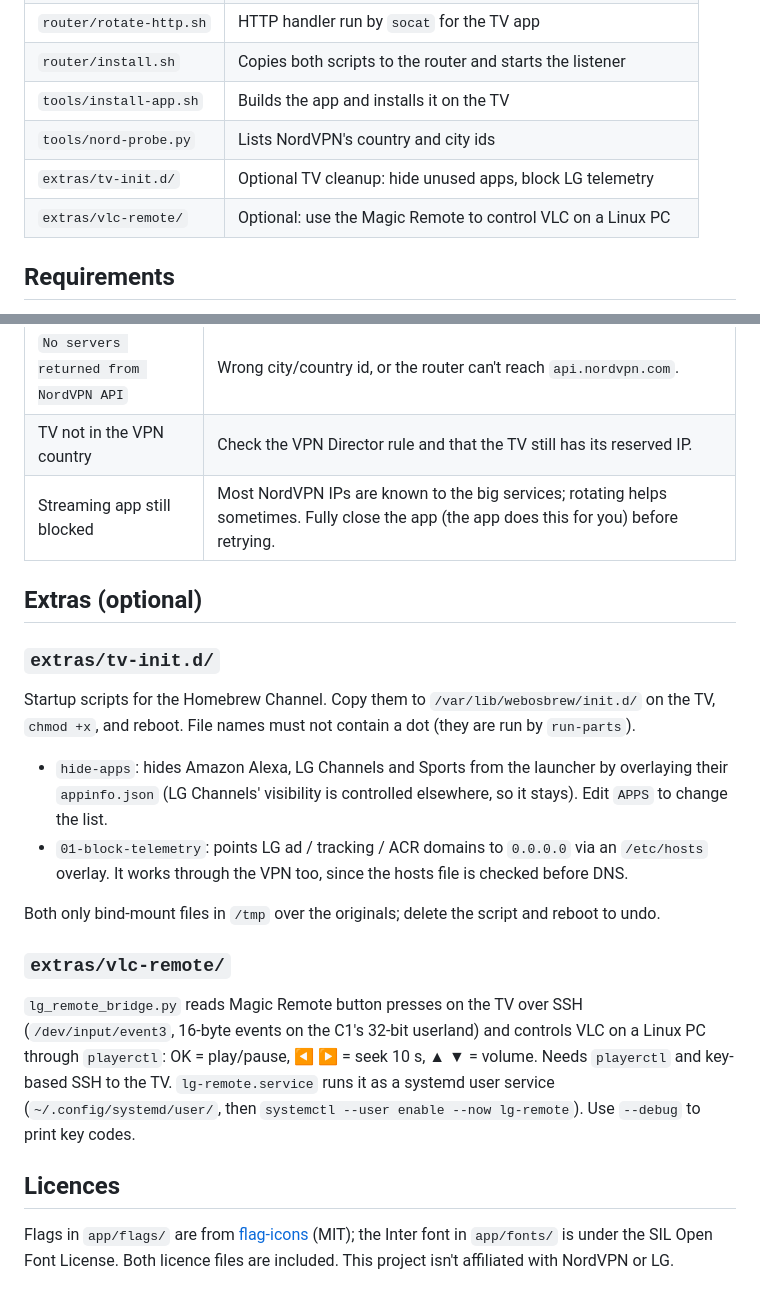
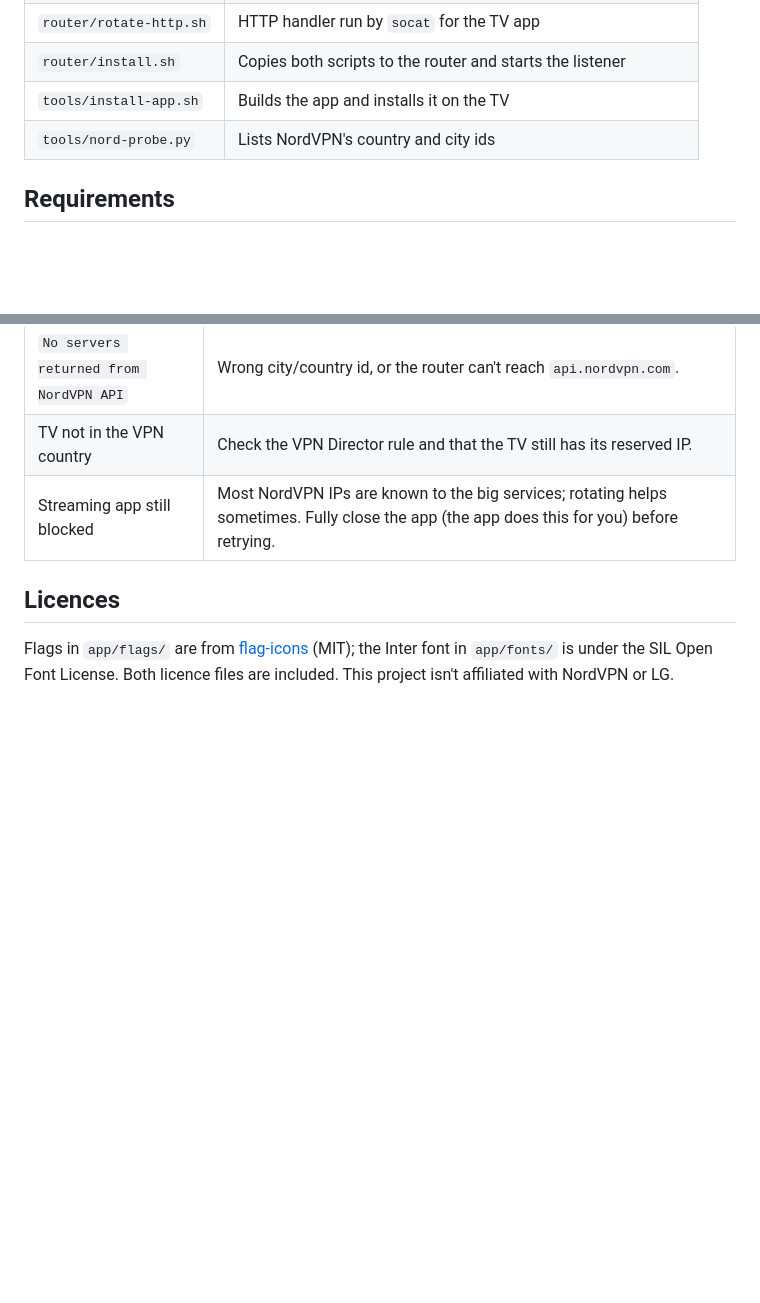
Before and after one commit to jonorl/NordVPN-WebOS, a Markdown page: README.md, 2 parts joined by grey strips. Drawn GitHub-style; blank space fills up the shorter version.

Commit message:
README: remove the extras section
The extras folder (TV cleanup scripts and VLC remote bridge) is no longer
part of this repo, so drop it from the layout table and the Extras section.

Co-Authored-By: Claude Opus 5.5 <noreply@anthropic.com>
Claude-Session: https://claude.ai/code/session_016FY7M9EP8UQRZfMX6zoiv5

```diff
--- a/README.md
+++ b/README.md
@@ -35,8 +35,6 @@ Asuswrt-Merlin 3006.102.7, NordVPN OpenVPN "2.6" configs.
 | `router/install.sh` | Copies both scripts to the router and starts the listener |
 | `tools/install-app.sh` | Builds the app and installs it on the TV |
 | `tools/nord-probe.py` | Lists NordVPN's country and city ids |
-| `extras/tv-init.d/` | Optional TV cleanup: hide unused apps, block LG telemetry |
-| `extras/vlc-remote/` | Optional: use the Magic Remote to control VLC on a Linux PC |
 
 ## Requirements
 
@@ -226,34 +224,6 @@ ssh admin@192.168.50.1 'nvram get vpn_client1_state; nvram get vpn_client1_addr;
 | TV not in the VPN country | Check the VPN Director rule and that the TV still has its reserved IP. |
 | Streaming app still blocked | Most NordVPN IPs are known to the big services; rotating helps sometimes. Fully close the app (the app does this for you) before retrying. |
 
-## Extras (optional)
-
-### `extras/tv-init.d/`
-
-Startup scripts for the Homebrew Channel. Copy them to
-`/var/lib/webosbrew/init.d/` on the TV, `chmod +x`, and reboot. File names
-must not contain a dot (they are run by `run-parts`).
-
-* `hide-apps`: hides Amazon Alexa, LG Channels and Sports from the launcher
-  by overlaying their `appinfo.json` (LG Channels' visibility is controlled
-  elsewhere, so it stays). Edit `APPS` to change the list.
-* `01-block-telemetry`: points LG ad / tracking / ACR domains to `0.0.0.0`
-  via an `/etc/hosts` overlay. It works through the VPN too, since the hosts
-  file is checked before DNS.
-
-Both only bind-mount files in `/tmp` over the originals; delete the script
-and reboot to undo.
-
-### `extras/vlc-remote/`
-
-`lg_remote_bridge.py` reads Magic Remote button presses on the TV over SSH
-(`/dev/input/event3`, 16-byte events on the C1's 32-bit userland) and
-controls VLC on a Linux PC through `playerctl`: OK = play/pause, ◀ ▶ = seek
-10 s, ▲ ▼ = volume. Needs `playerctl` and key-based SSH to the TV.
-`lg-remote.service` runs it as a systemd user service
-(`~/.config/systemd/user/`, then `systemctl --user enable --now lg-remote`).
-Use `--debug` to print key codes.
-
 ## Licences
 
 Flags in `app/flags/` are from [flag-icons](https://github.com/lipis/flag-icons)
```
